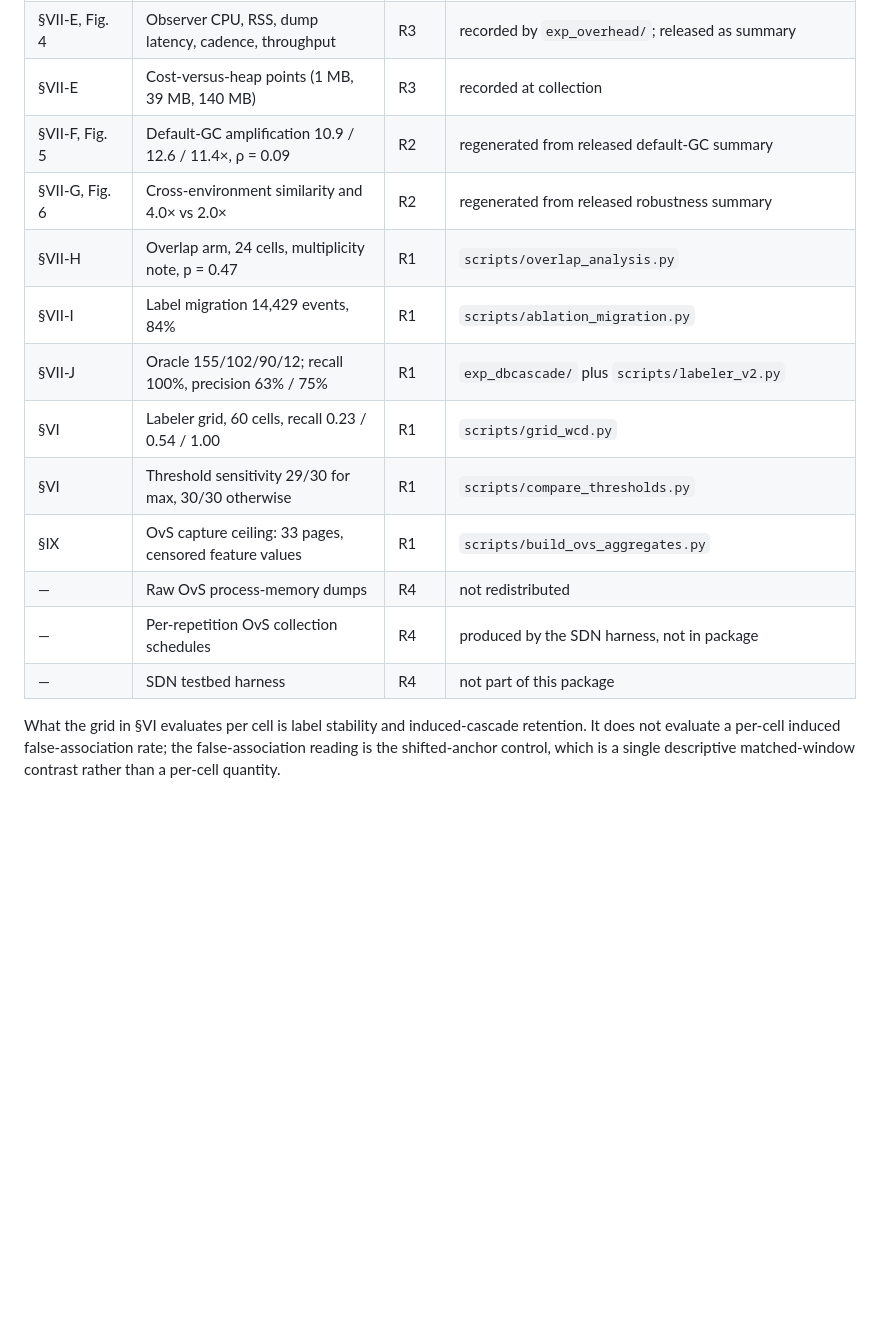
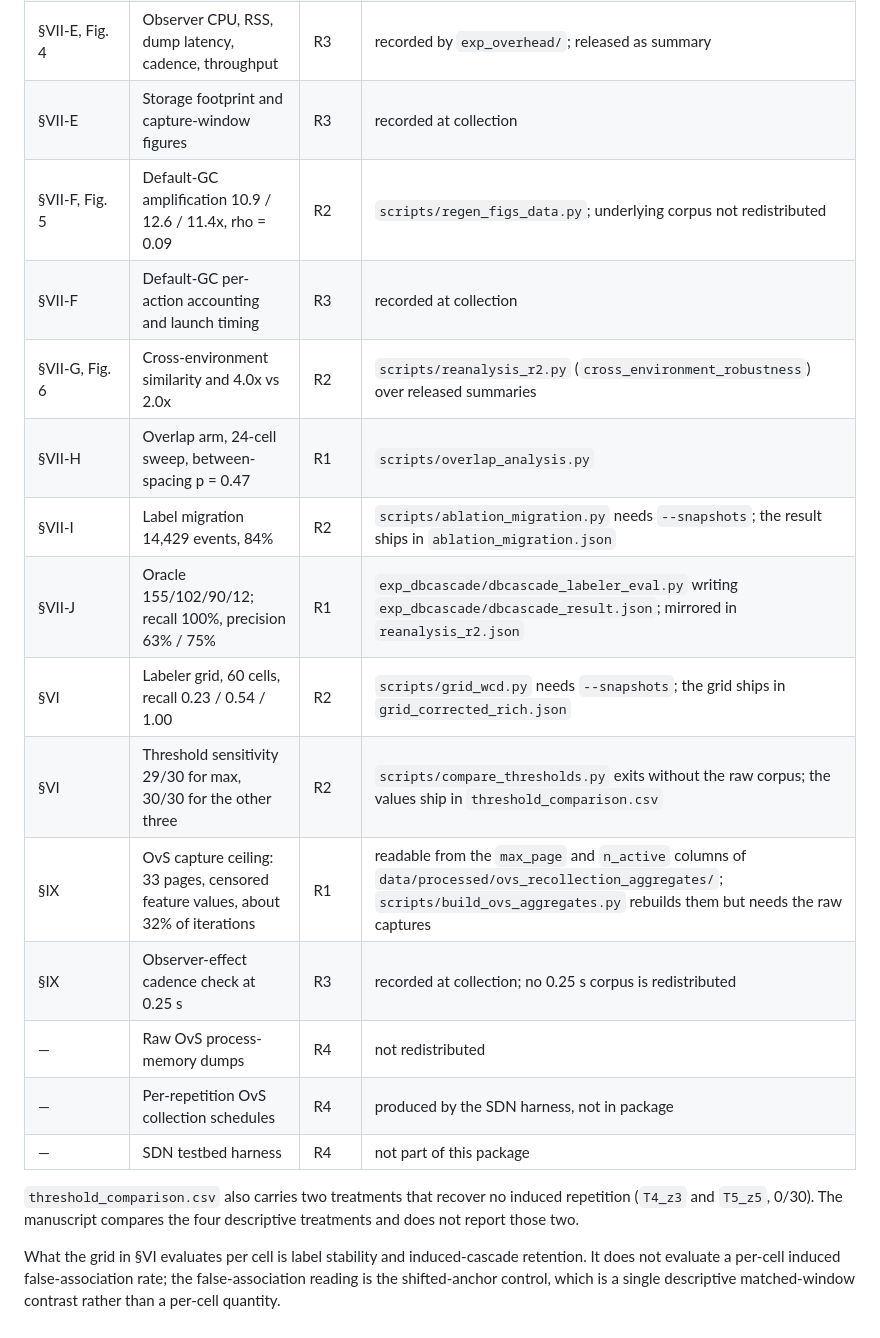
Before and after one commit to FALLCWB/ripples-data, a Markdown page: CLAIMS.md, the part around one of its changes. Drawn GitHub-style; blank space fills up the shorter version.

```diff
--- a/CLAIMS.md
+++ b/CLAIMS.md
@@ -46,16 +54,22 @@ package. Those two exclusions are what separate R1/R2 from R3/R4.
 | §VII-E, Fig. 4 | Observer CPU, RSS, dump latency, cadence, throughput | R3 | recorded by `exp_overhead/`; released as summary |
-| §VII-E | Cost-versus-heap points (1 MB, 39 MB, 140 MB) | R3 | recorded at collection |
-| §VII-F, Fig. 5 | Default-GC amplification 10.9 / 12.6 / 11.4×, ρ = 0.09 | R2 | regenerated from released default-GC summary |
-| §VII-G, Fig. 6 | Cross-environment similarity and 4.0× vs 2.0× | R2 | regenerated from released robustness summary |
-| §VII-H | Overlap arm, 24 cells, multiplicity note, p = 0.47 | R1 | `scripts/overlap_analysis.py` |
-| §VII-I | Label migration 14,429 events, 84% | R1 | `scripts/ablation_migration.py` |
-| §VII-J | Oracle 155/102/90/12; recall 100%, precision 63% / 75% | R1 | `exp_dbcascade/` plus `scripts/labeler_v2.py` |
-| §VI | Labeler grid, 60 cells, recall 0.23 / 0.54 / 1.00 | R1 | `scripts/grid_wcd.py` |
-| §VI | Threshold sensitivity 29/30 for max, 30/30 otherwise | R1 | `scripts/compare_thresholds.py` |
-| §IX | OvS capture ceiling: 33 pages, censored feature values | R1 | `scripts/build_ovs_aggregates.py` |
+| §VII-E | Storage footprint and capture-window figures | R3 | recorded at collection |
+| §VII-F, Fig. 5 | Default-GC amplification 10.9 / 12.6 / 11.4x, rho = 0.09 | R2 | `scripts/regen_figs_data.py`; underlying corpus not redistributed |
+| §VII-F | Default-GC per-action accounting and launch timing | R3 | recorded at collection |
+| §VII-G, Fig. 6 | Cross-environment similarity and 4.0x vs 2.0x | R2 | `scripts/reanalysis_r2.py` (`cross_environment_robustness`) over released summaries |
+| §VII-H | Overlap arm, 24-cell sweep, between-spacing p = 0.47 | R1 | `scripts/overlap_analysis.py` |
+| §VII-I | Label migration 14,429 events, 84% | R2 | `scripts/ablation_migration.py` needs `--snapshots`; the result ships in `ablation_migration.json` |
+| §VII-J | Oracle 155/102/90/12; recall 100%, precision 63% / 75% | R1 | `exp_dbcascade/dbcascade_labeler_eval.py` writing `exp_dbcascade/dbcascade_result.json`; mirrored in `reanalysis_r2.json` |
+| §VI | Labeler grid, 60 cells, recall 0.23 / 0.54 / 1.00 | R2 | `scripts/grid_wcd.py` needs `--snapshots`; the grid ships in `grid_corrected_rich.json` |
+| §VI | Threshold sensitivity 29/30 for max, 30/30 for the other three | R2 | `scripts/compare_thresholds.py` exits without the raw corpus; the values ship in `threshold_comparison.csv` |
+| §IX | OvS capture ceiling: 33 pages, censored feature values, about 32% of iterations | R1 | readable from the `max_page` and `n_active` columns of `data/processed/ovs_recollection_aggregates/`; `scripts/build_ovs_aggregates.py` rebuilds them but needs the raw captures |
+| §IX | Observer-effect cadence check at 0.25 s | R3 | recorded at collection; no 0.25 s corpus is redistributed |
 | — | Raw OvS process-memory dumps | R4 | not redistributed |
 | — | Per-repetition OvS collection schedules | R4 | produced by the SDN harness, not in package |
 | — | SDN testbed harness | R4 | not part of this package |
+
+`threshold_comparison.csv` also carries two treatments that recover no induced
+repetition (`T4_z3` and `T5_z5`, 0/30). The manuscript compares the four descriptive
+treatments and does not report those two.
 
 What the grid in §VI evaluates per cell is label stability and induced-cascade
 retention. It does not evaluate a per-cell induced false-association rate; the
```
Also changed, not shown: other parts of CLAIMS.md (+36 -28 lines).
